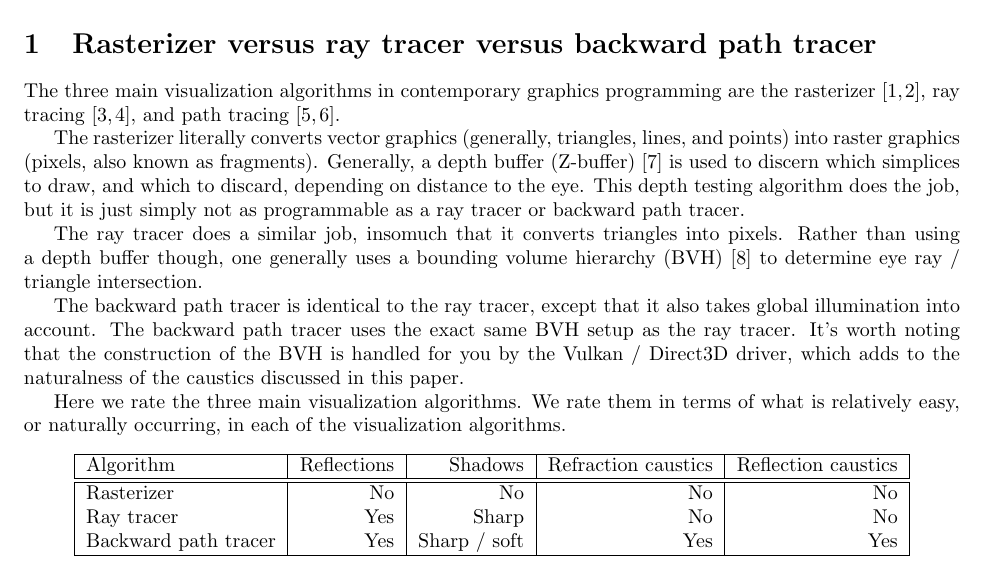
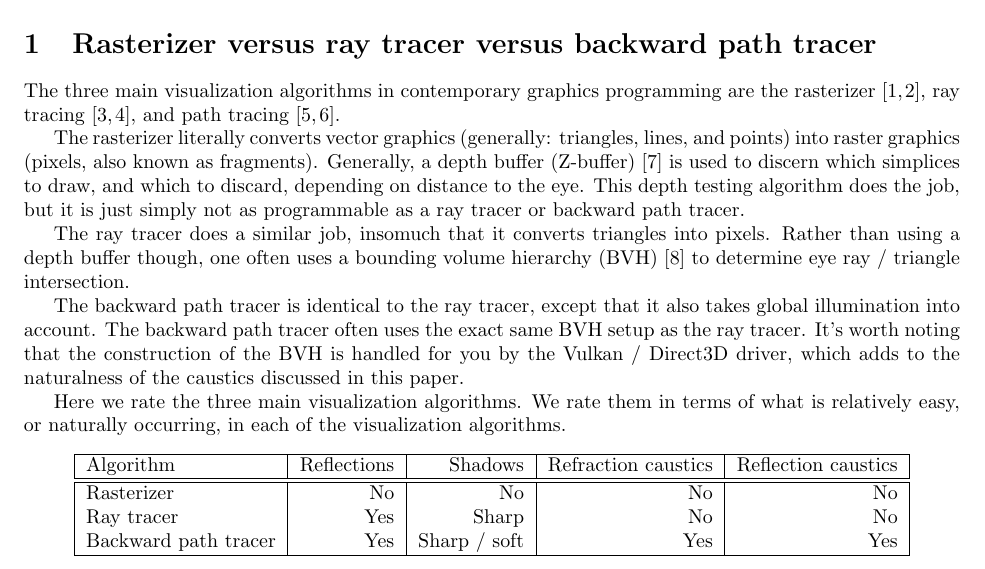
Before and after one commit to sjhalayka/cornell_box_textured, a LaTeX paper (caustics/caustics.tex): part of page 1 of 10, cut so that both start at the same text. Compiled offline with pdfLaTeX.

Commit message:
Add files via upload

```diff
--- a/caustics/caustics.tex
+++ b/caustics/caustics.tex
@@ -52,15 +52,15 @@ We use the standard Cornell box for testing the backward path tracer.
 
 The three main visualization algorithms in contemporary graphics programming are the rasterizer \cite{noll, wikipedia1}, ray tracing \cite{appel, wikipedia2}, and path tracing \cite{kajiya, wikipedia3}.
 
-The rasterizer  literally converts vector graphics (generally, triangles, lines, and points) into raster graphics (pixels, also known as fragments).
+The rasterizer  literally converts vector graphics (generally: triangles, lines, and points) into raster graphics (pixels, also known as fragments).
 Generally, a depth buffer (Z-buffer) \cite{wikipedia4} is used to discern which simplices to draw, and which to discard, depending on distance to the eye.
 This depth testing algorithm does the job, but it is just simply not as programmable as a ray tracer or backward path tracer.
 
 The ray tracer does a similar job, insomuch that it converts triangles into pixels.
-Rather than using a depth buffer though, one generally uses a bounding volume hierarchy (BVH) \cite{wikipedia5} to determine eye ray / triangle intersection.
+Rather than using a depth buffer though, one often uses a bounding volume hierarchy (BVH) \cite{wikipedia5} to determine eye ray / triangle intersection.
 
-The backward path tracer  is identical to the ray tracer, except that it also takes global illumination into account.
-The backward path tracer uses the exact same BVH setup as the ray tracer.
+The backward path tracer is identical to the ray tracer, except that it also takes global illumination into account.
+The backward path tracer often uses the exact same BVH setup as the ray tracer.
 It's worth noting that the construction of the BVH is handled for you by the Vulkan / Direct3D driver, which adds to the naturalness of the caustics discussed in this paper.
 
 Here we rate the three main visualization algorithms.
```
